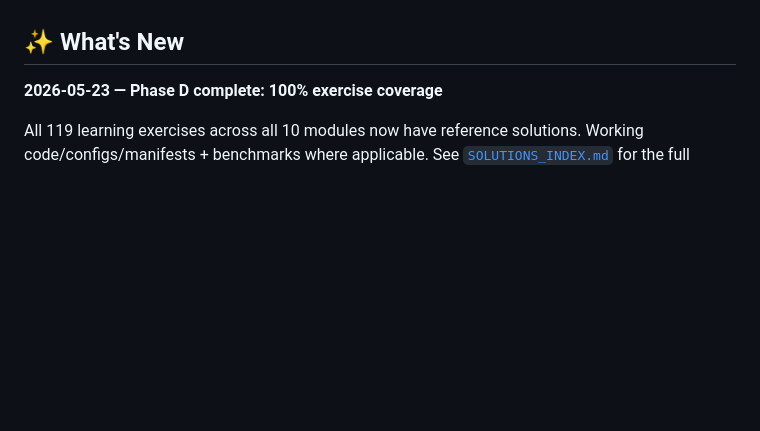
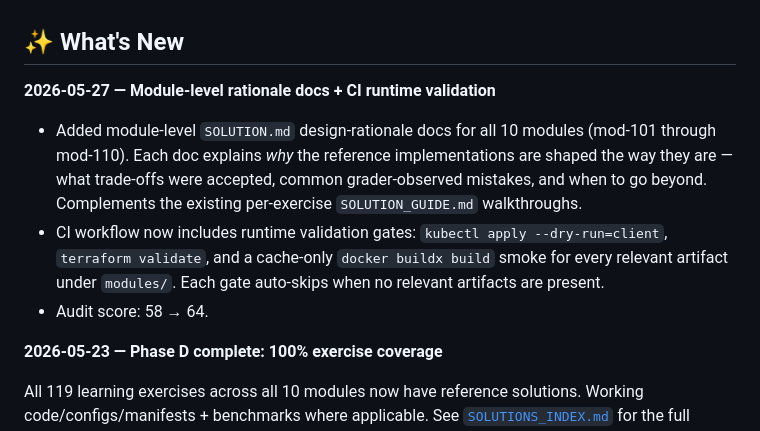
Before and after one commit to ai-infra-curriculum/ai-infra-engineer-solutions, a Markdown page: README.md, the part around the change. Drawn GitHub-style; blank space fills up the shorter version.

Commit message:
docs: add 2026-05-27 what's-new section to README
Reflects session 8 work: module-level SOLUTION.md docs, lecture
overview expansions, stub Python cleanup, and CI runtime validation
gates, with the corresponding audit-score delta.

```diff
--- a/README.md
+++ b/README.md
@@ -23,6 +23,12 @@ This repository contains **complete, production-ready implementations** of all p
 - 📖 **Troubleshooting guides** - Common issues and solutions
 
 ## ✨ What's New
+
+**2026-05-27 — Module-level rationale docs + CI runtime validation**
+
+- Added module-level `SOLUTION.md` design-rationale docs for all 10 modules (mod-101 through mod-110). Each doc explains *why* the reference implementations are shaped the way they are — what trade-offs were accepted, common grader-observed mistakes, and when to go beyond. Complements the existing per-exercise `SOLUTION_GUIDE.md` walkthroughs.
+- CI workflow now includes runtime validation gates: `kubectl apply --dry-run=client`, `terraform validate`, and a cache-only `docker buildx build` smoke for every relevant artifact under `modules/`. Each gate auto-skips when no relevant artifacts are present.
+- Audit score: 58 → 64.
 
 **2026-05-23 — Phase D complete: 100% exercise coverage**
 
```
